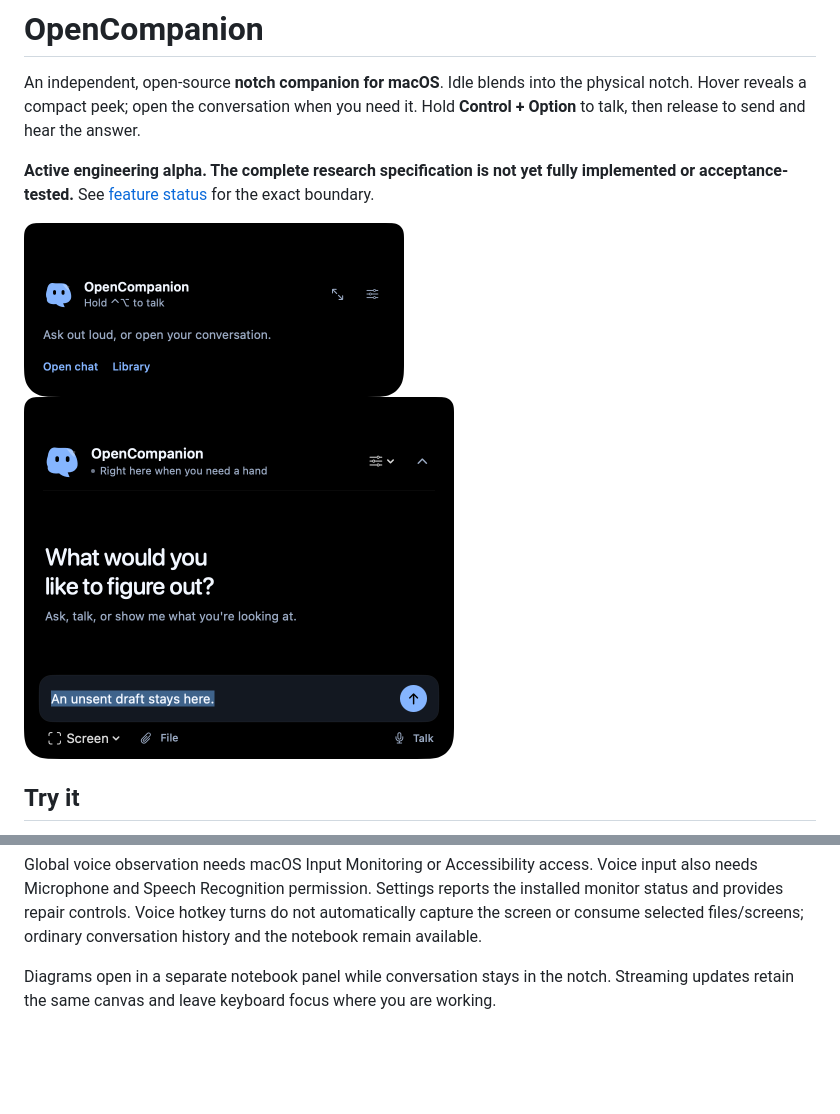
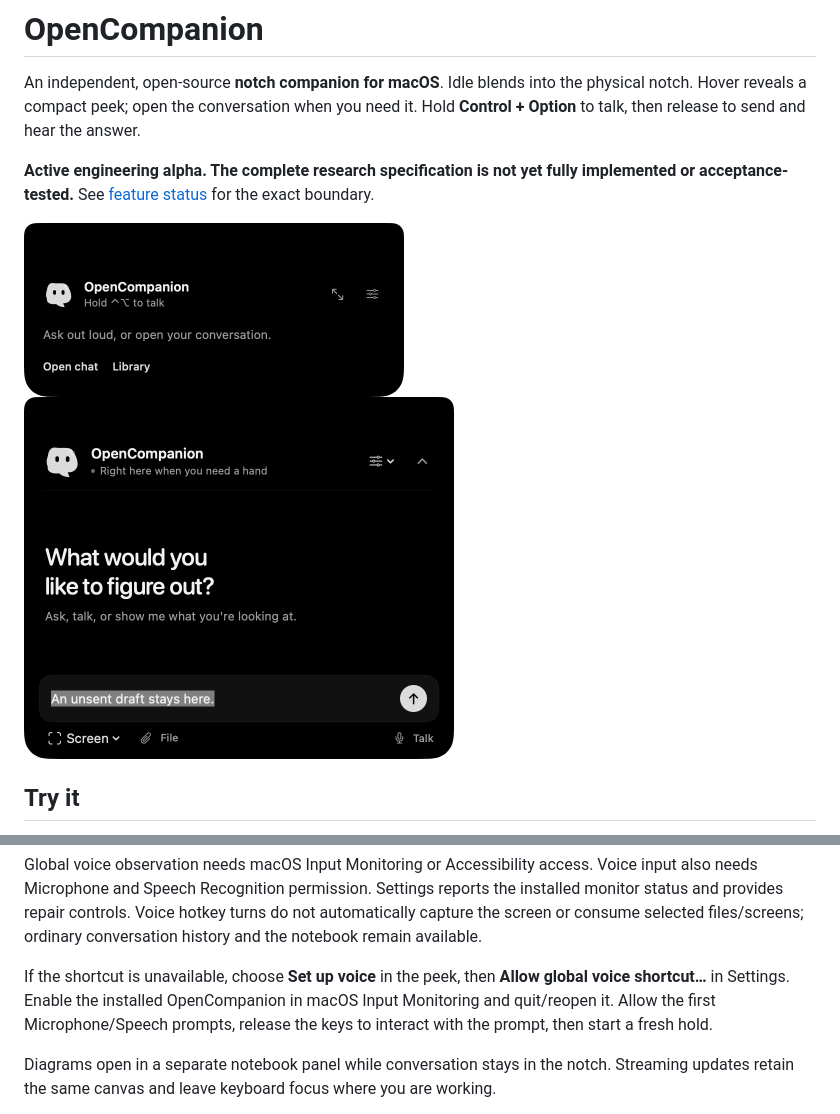
Before and after one commit to Nithesh8678/opencompanion, a Markdown page: README.md, 2 parts joined by grey strips. GitHub-like rendering; pictures changed too: docs/assets/notch-expanded.png, docs/assets/notch-peek.png; blank space fills up the shorter version.

```diff
--- a/README.md
+++ b/README.md
@@ -23,6 +23,8 @@ Open **OpenCompanion** from `/Applications/OpenCompanion.app`. Every update repl
 Hover over the camera notch for a quick peek; move away to tuck it without losing your draft. Click **Open chat** or press **⌘⇧Space** for the full conversation. Hold **Control + Option**, wait for Listening, speak, and release either key to submit. The reply is spoken for that turn. **Escape** stops output. A notchless display gets a compact capsule below its menu bar.
 
 Global voice observation needs macOS Input Monitoring or Accessibility access. Voice input also needs Microphone and Speech Recognition permission. Settings reports the installed monitor status and provides repair controls. Voice hotkey turns do not automatically capture the screen or consume selected files/screens; ordinary conversation history and the notebook remain available.
+
+If the shortcut is unavailable, choose **Set up voice** in the peek, then **Allow global voice shortcut…** in Settings. Enable the installed OpenCompanion in macOS Input Monitoring and quit/reopen it. Allow the first Microphone/Speech prompts, release the keys to interact with the prompt, then start a fresh hold.
 
 Diagrams open in a separate notebook panel while conversation stays in the notch. Streaming updates retain the same canvas and leave keyboard focus where you are working.
 
```
Also changed, not shown: docs/FEATURE-STATUS.md (+1 -1 lines).
